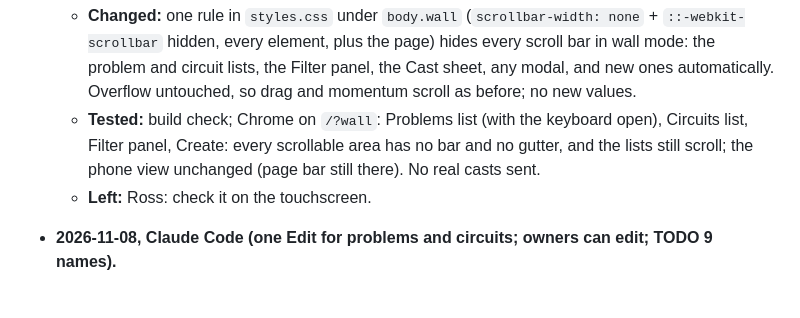
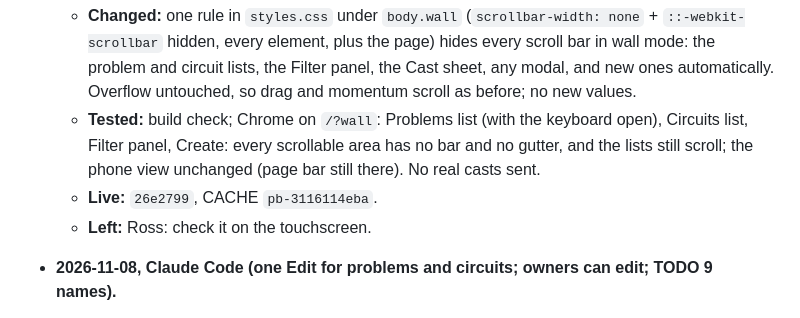
Before and after one commit to rlmck/projectboard, a Markdown page: PROJECT_STATUS.md, the part around the change. Drawn GitHub-style.

Commit message:
status: wall scroll bars live (CACHE pb-3116114eba)
Co-Authored-By: Claude Opus 5.5 <noreply@anthropic.com>

```diff
--- a/PROJECT_STATUS.md
+++ b/PROJECT_STATUS.md
@@ -55,6 +55,7 @@ Newest first, the 5 newest only (older: `docs/log/`). Each entry: date, which si
 - **2026-11-08, Claude Code (no scroll bars on the wall screen).**
   - **Changed:** one rule in `styles.css` under `body.wall` (`scrollbar-width: none` + `::-webkit-scrollbar` hidden, every element, plus the page) hides every scroll bar in wall mode: the problem and circuit lists, the Filter panel, the Cast sheet, any modal, and new ones automatically. Overflow untouched, so drag and momentum scroll as before; no new values.
   - **Tested:** build check; Chrome on `/?wall`: Problems list (with the keyboard open), Circuits list, Filter panel, Create: every scrollable area has no bar and no gutter, and the lists still scroll; the phone view unchanged (page bar still there). No real casts sent.
+  - **Live:** `26e2799`, CACHE `pb-3116114eba`.
   - **Left:** Ross: check it on the touchscreen.
 
 - **2026-11-08, Claude Code (one Edit for problems and circuits; owners can edit; TODO 9 names).**
```
